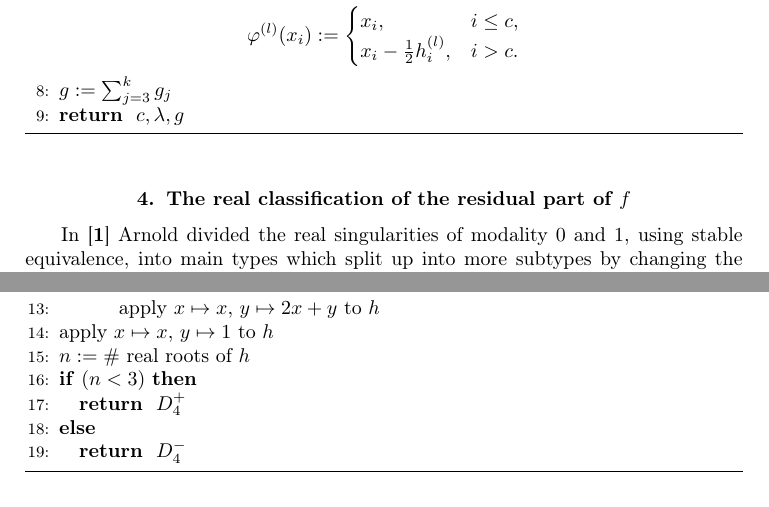
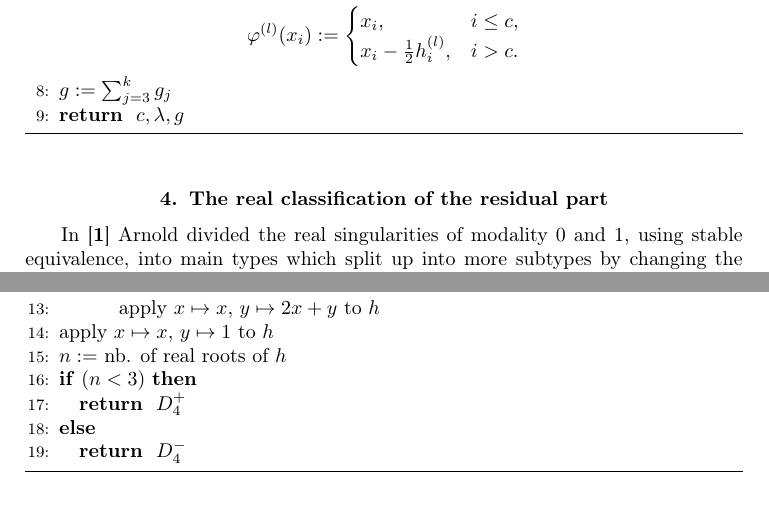
Before and after one commit to magdaleen/realclassify, a LaTeX document (realclassify_1.tex): two parts of pages 5 and 8 of 10, joined at a grey line, cut so that both start at the same text. Compiled offline with pdfLaTeX.

Commit message:
apply some minor changes

```diff
--- a/realclassify_1.tex
+++ b/realclassify_1.tex
@@ -388,7 +388,7 @@ x_i-\frac{1}{2}h_i^{(l)}, &i > c.
 \end{algorithm}
 
 
-\section{The real classification of the residual part of $f$}%
+\section{The real classification of the residual part}%
 \label{TheRealClassificationOfTheResidualPart}
 
 In \cite{AVG1985} Arnold divided the real singularities of modality $0$ and
@@ -573,7 +573,7 @@ the case $D_4^+$ and 3 for $D_4^-$.
 \ENDIF
 \ENDIF
 \STATE apply $x\mapsto x$, $y\mapsto 1$ to $h$
-\STATE $n:= \#$ real roots of $h$
+\STATE $n :=$ nb. of real roots of $h$
 \IF{$(n<3)$}
 \RETURN $D_4^+$
 \ELSE
```
Also changed, not shown: realclassify_1.tex (2 more changed lines).
